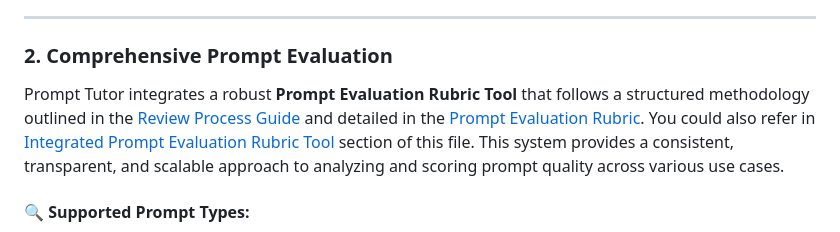
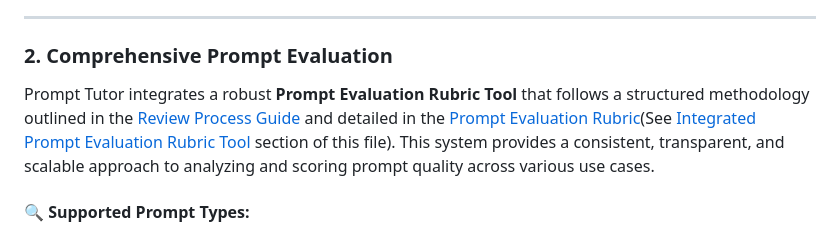
Before and after one commit to honeylouluzon/Prompt-Tutor, a Markdown page: README.md, the part around the change. Drawn GitHub-style.

```diff
--- a/README.md
+++ b/README.md
@@ -40,7 +40,7 @@ Prompt Tutor supports a wide variety of AI models, enabling users to explore pro
 
 ### 2. Comprehensive Prompt Evaluation
 
-Prompt Tutor integrates a robust **Prompt Evaluation Rubric Tool** that follows a structured methodology outlined in the [Review Process Guide](./Review%20Process.readme) and detailed in the [Prompt Evaluation Rubric](./Prompt_Evaluation_Rubric_Detailed.md). You could also refer in [Integrated Prompt Evaluation Rubric Tool](##integrated-prompt-evaluation-rubric-tool) section of this file. This system provides a consistent, transparent, and scalable approach to analyzing and scoring prompt quality across various use cases.
+Prompt Tutor integrates a robust **Prompt Evaluation Rubric Tool** that follows a structured methodology outlined in the [Review Process Guide](./Review%20Process.readme) and detailed in the [Prompt Evaluation Rubric](./Prompt_Evaluation_Rubric_Detailed.md)(See [Integrated Prompt Evaluation Rubric Tool](#integrated-prompt-evaluation-rubric-tool) section of this file). This system provides a consistent, transparent, and scalable approach to analyzing and scoring prompt quality across various use cases.
 
 #### 🔍 Supported Prompt Types:
 - **Chatbot** – Instruction-based dialogue design
```
